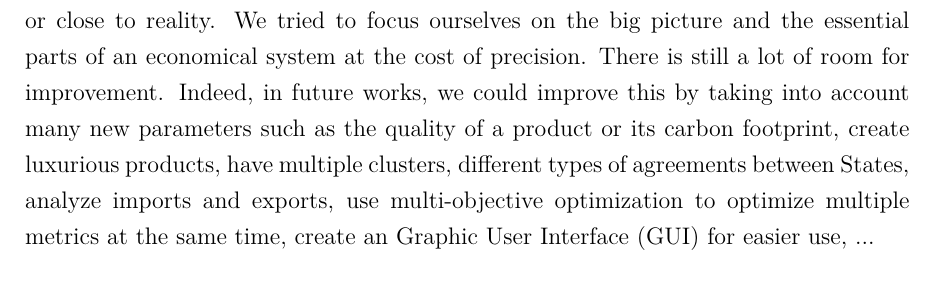
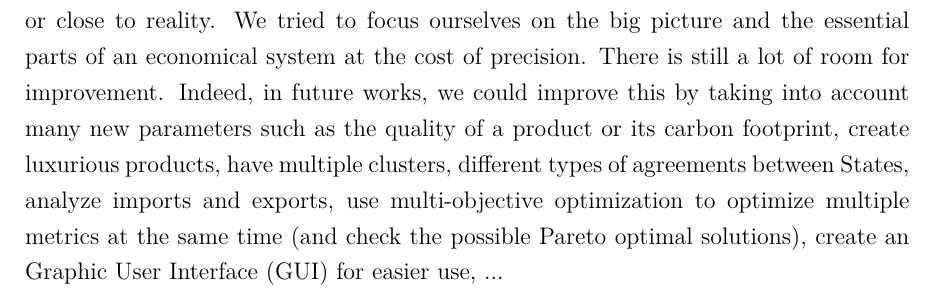
Before and after one commit to RicGR98/MasterThesis, a LaTeX thesis (report/main.tex, which reads report/conclusion.tex): part of page 70 of 73, cut so that both start at the same text. Compiled offline with pdfLaTeX.

Commit message:
Proof read of report

```diff
--- a/report/conclusion.tex
+++ b/report/conclusion.tex
@@ -8,4 +8,4 @@ By letting these agents interact with one another throughout ticks (representing
 
 To go even further, we tried to optimize some key parameters of the State in order to minimize or maximize some metrics. This was done through the use of Particle Swarm Optimization, a population-based method, which let us optimize continuous variables method. This was done to confirm the role of each parameter and how States could improve these metrics. We have seen that these results fitted the ones we have in our experiments as well as the ones in the State-of-the-art.
 
-As we have previously stated, this computer simulation is far from being perfect or close to reality. We tried to focus ourselves on the big picture and the essential parts of an economical system at the cost of precision. There is still a lot of room for improvement. Indeed, in future works, we could improve this by taking into account many new parameters such as the quality of a product or its carbon footprint,  create luxurious products, have multiple clusters, different types of agreements between States, analyze imports and exports, use multi-objective optimization to optimize multiple metrics at the same time, create an Graphic User Interface (GUI) for easier use, ...
+As we have previously stated, this computer simulation is far from being perfect or close to reality. We tried to focus ourselves on the big picture and the essential parts of an economical system at the cost of precision. There is still a lot of room for improvement. Indeed, in future works, we could improve this by taking into account many new parameters such as the quality of a product or its carbon footprint,  create luxurious products, have multiple clusters, different types of agreements between States, analyze imports and exports, use multi-objective optimization to optimize multiple metrics at the same time (and check the possible Pareto optimal solutions), create an Graphic User Interface (GUI) for easier use, ...
```
